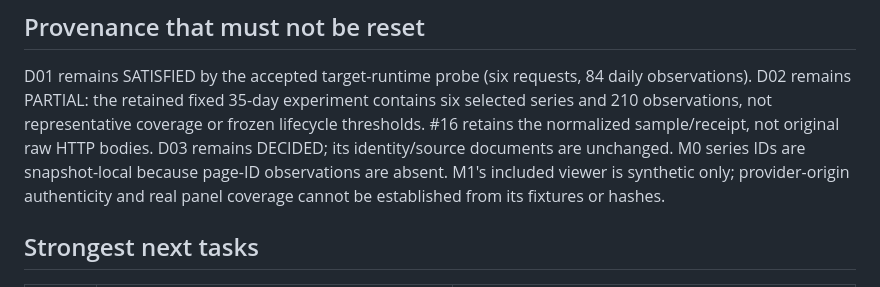
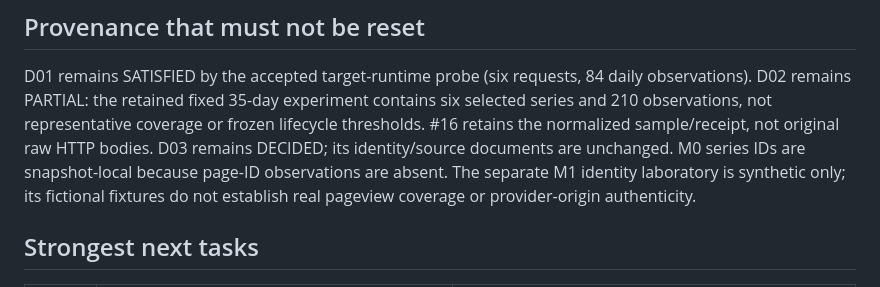
Before and after one commit to drevendev/Dayflare, a Markdown page: control/STATE_AND_QUEUE.md, the part around one of its changes. GitHub-like rendering.

Commit message:
docs: distinguish real title histories from synthetic identity lab

```diff
--- a/control/STATE_AND_QUEUE.md
+++ b/control/STATE_AND_QUEUE.md
@@ -30,8 +30,8 @@ six selected series and 210 observations, not representative coverage or frozen
 lifecycle thresholds. #16 retains the normalized sample/receipt, not original raw
 HTTP bodies. D03 remains DECIDED; its identity/source documents are unchanged.
 M0 series IDs are snapshot-local because page-ID observations are absent.
-M1's included viewer is synthetic only; provider-origin authenticity and real panel
-coverage cannot be established from its fixtures or hashes.
+The separate M1 identity laboratory is synthetic only; its fictional fixtures do
+not establish real pageview coverage or provider-origin authenticity.
 
 ## Strongest next tasks
 
```
Also changed, not shown: other parts of control/STATE_AND_QUEUE.md (+2 -1 lines).
